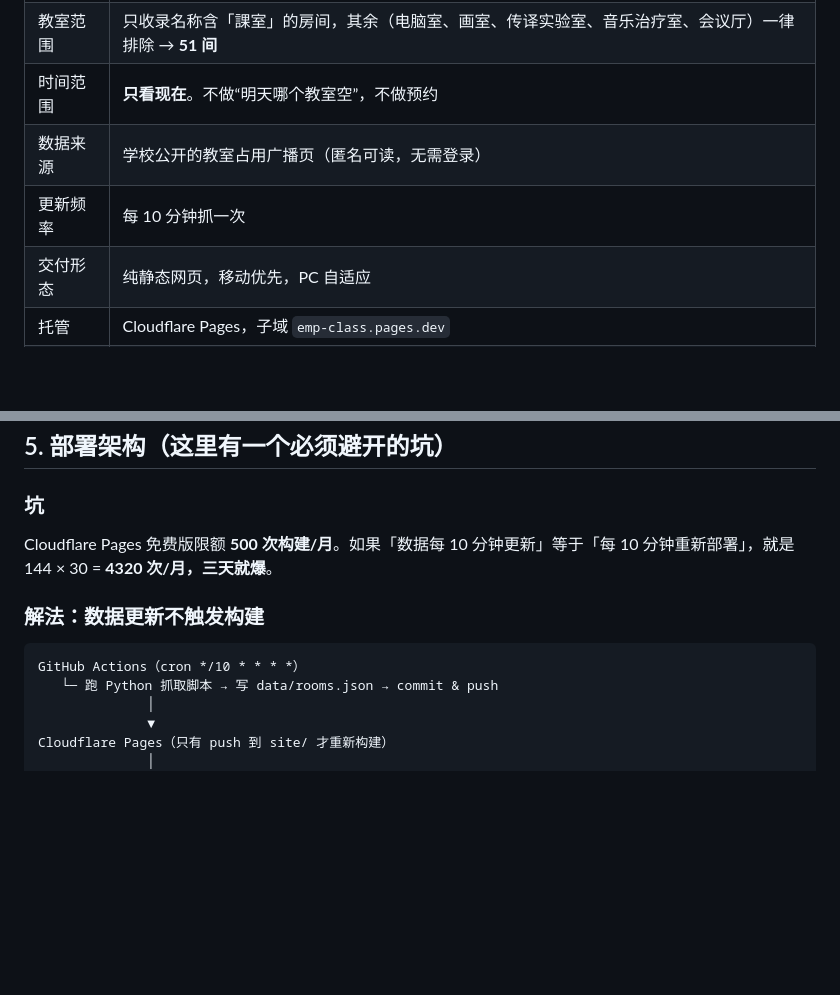
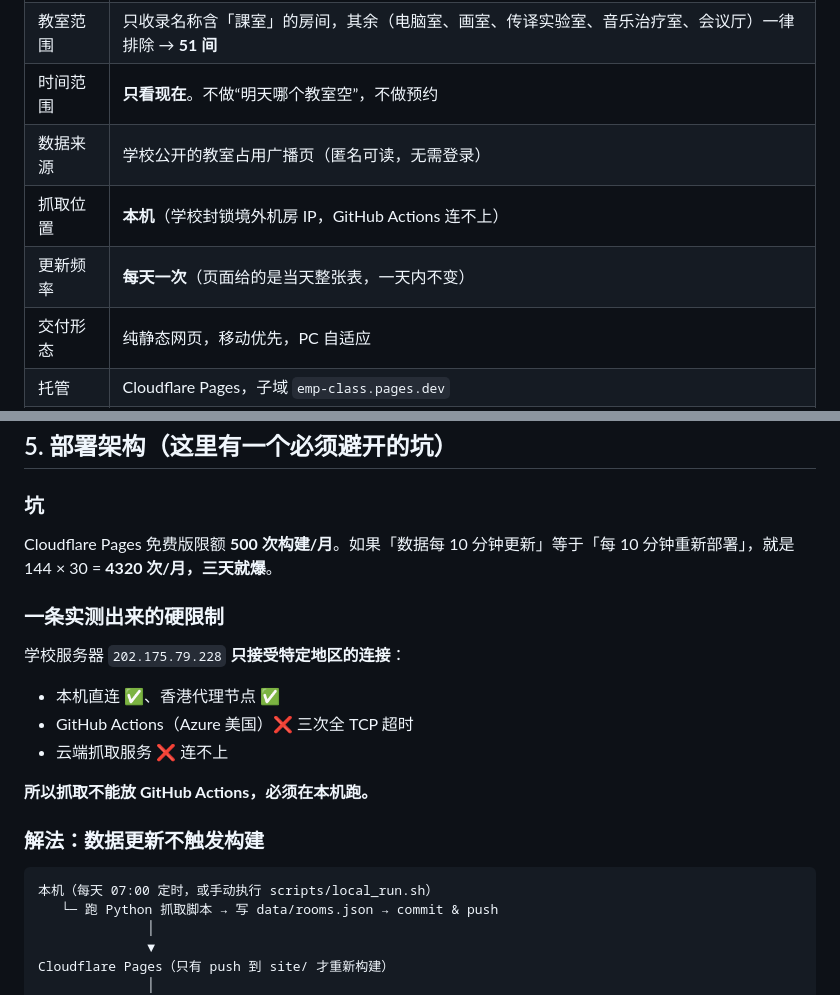
Before and after one commit to lyke-61/cityu-macau-empclass, a Markdown page: 需求与实施方案.md, 2 parts joined by grey strips. Rendered like a GitHub page; blank space fills up the shorter version.

````diff
--- a/需求与实施方案.md
+++ b/需求与实施方案.md
@@ -19,8 +19,9 @@
 | 校区范围 | 只做**氹仔校区**，不做金龙、保怡校区 |
 | 教室范围 | 只收录名称含「課室」的房间，其余（电脑室、画室、传译实验室、音乐治疗室、会议厅）一律排除 → **51 间** |
 | 时间范围 | **只看现在**。不做“明天哪个教室空”，不做预约 |
-| 数据来源 | 学校公开的教室占用广播页（匿名可读，无需登录） |
-| 更新频率 | 每 10 分钟抓一次 |
+| 数据来源 | 学校公开的教室占用广播页（匿名可读，无需登录）|
+| 抓取位置 | **本机**（学校封锁境外机房 IP，GitHub Actions 连不上） |
+| 更新频率 | **每天一次**（页面给的是当天整张表，一天内不变） |
 | 交付形态 | 纯静态网页，移动优先，PC 自适应 |
 | 托管 | Cloudflare Pages，子域 `emp-class.pages.dev` |
 | 传播策略 | **不公开传播**，自己和小范围用 |
@@ -109,10 +110,20 @@ https://urp.cityu.edu.mo/RoomManagement/RoomsBroadcast.aspx?BuildID=TC&FloorID={
 
 Cloudflare Pages 免费版限额 **500 次构建/月**。如果「数据每 10 分钟更新」等于「每 10 分钟重新部署」，就是 144 × 30 = **4320 次/月，三天就爆**。
 
+### 一条实测出来的硬限制
+
+学校服务器 `202.175.79.228` **只接受特定地区的连接**：
+
+- 本机直连 ✅、香港代理节点 ✅
+- GitHub Actions（Azure 美国）❌ 三次全 TCP 超时
+- 云端抓取服务 ❌ 连不上
+
+**所以抓取不能放 GitHub Actions，必须在本机跑。**
+
 ### 解法：数据更新不触发构建
 
 ```
-GitHub Actions（cron */10 * * * *）
+本机（每天 07:00 定时，或手动执行 scripts/local_run.sh）
    └─ 跑 Python 抓取脚本 → 写 data/rooms.json → commit & push
               │
               ▼
````
Also changed, not shown: README.md (+25 -12 lines).
